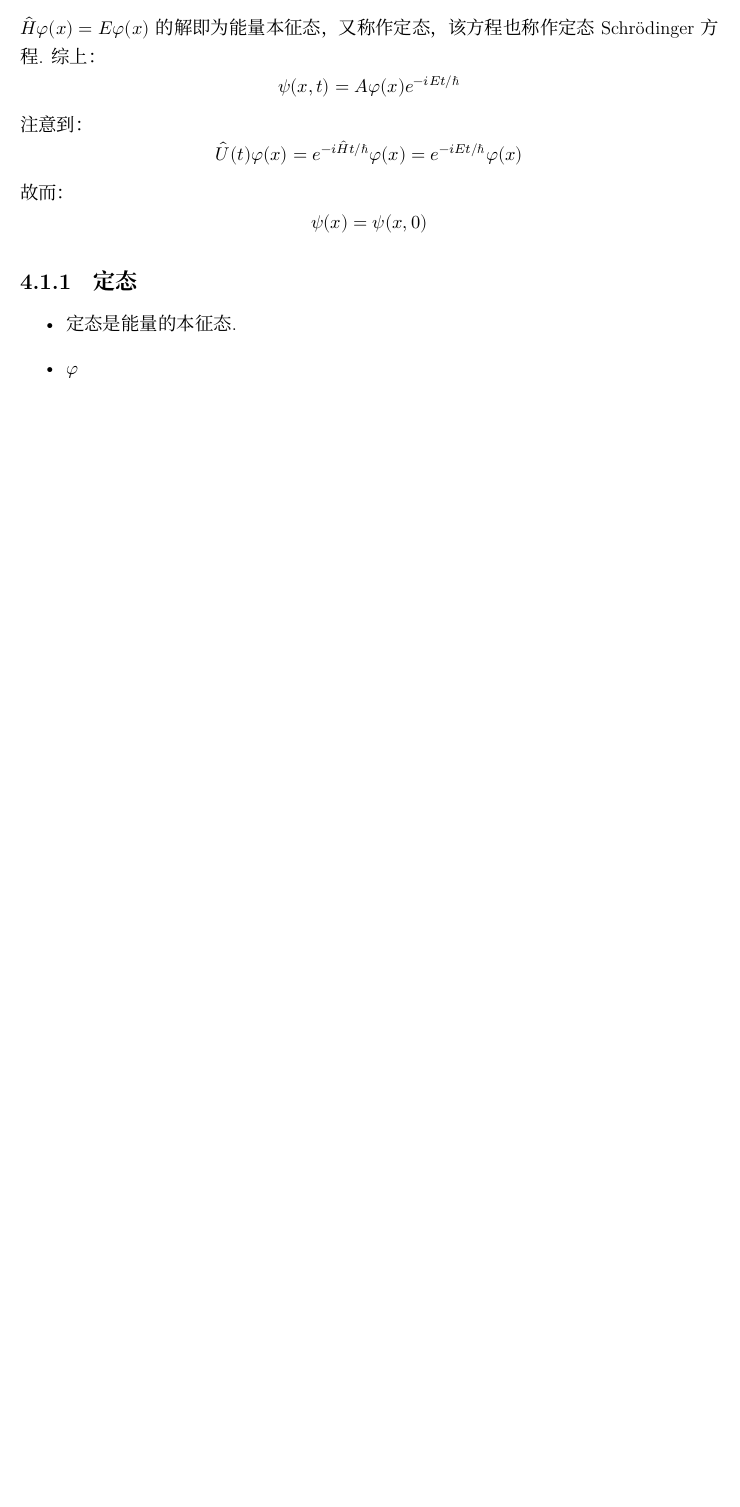
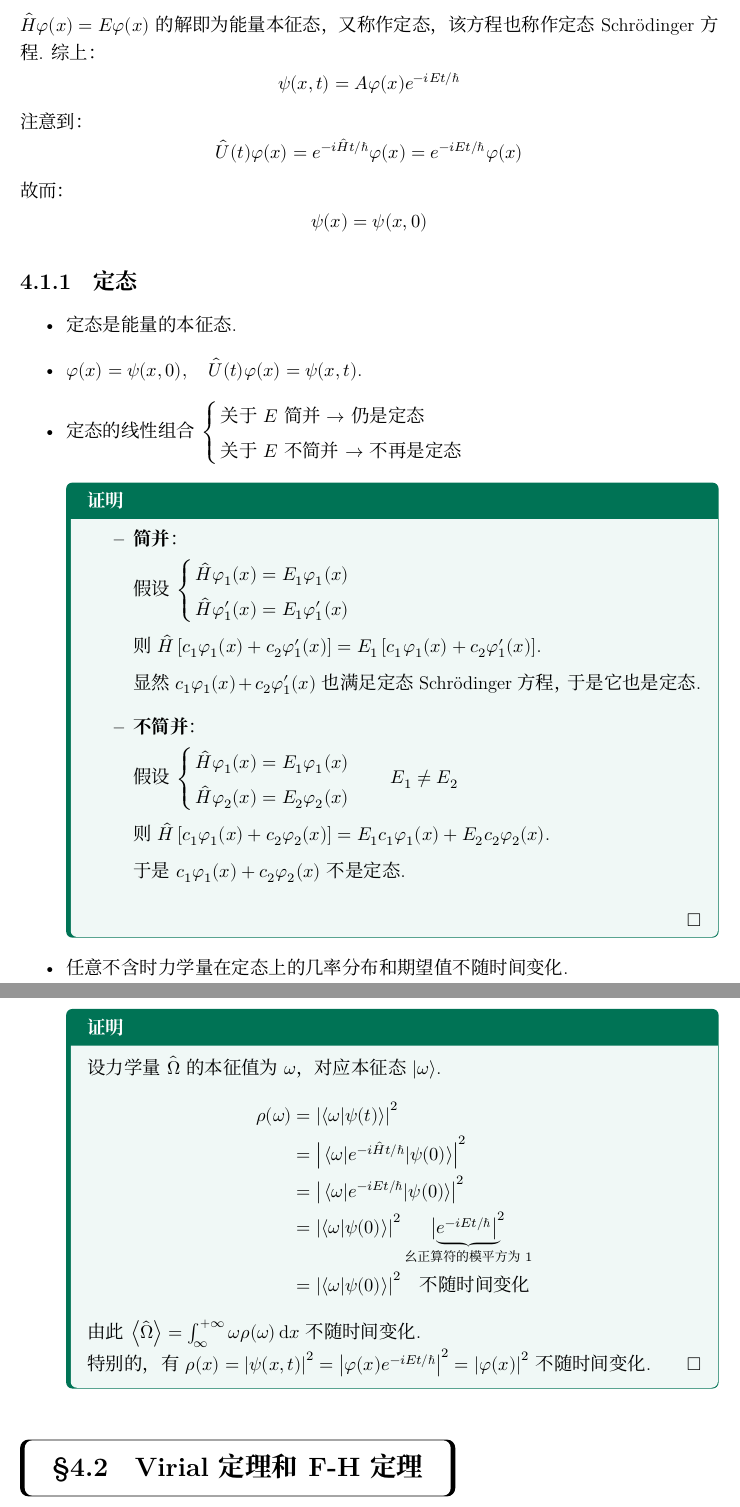
Before and after one commit to Muelsyse700/Quantum-Mechanics-Note, a LaTeX book (main-note.tex, which reads chapter/chapter4.tex): part of page 63 of 63 before the commit and two parts of pages 63 and 64 of 65 after it, the two joined at a grey line, cut so that both start at the same text, the shorter picture padded with empty space. Compiled offline with XeLaTeX; a missing font is replaced by an installed copy or a similar font.

Commit message:
更新至4.2.1Virial定理

```diff
--- a/chapter/chapter4.tex
+++ b/chapter/chapter4.tex
@@ -29,5 +29,52 @@ $\hat{H}\varphi(x) = E\varphi(x)$的解即为能量本征态，又称作定态
 \subsection{定态}
 \begin{itemize}
     \item 定态是能量的本征态.
-    \item $\varphi$
+    \item $\varphi(x) = \psi(x,0), \quad \hat{U}(t)\varphi(x)=\psi(x,t)$.
+    \item 定态的线性组合$\begin{cases}
+        \text{关于$E$简并$\rightarrow$仍是定态} \\
+        \text{关于$E$不简并$\rightarrow$不再是定态}
+    \end{cases}$
+
+    \begin{proof}
+    \begin{itemize}
+        \item \textbf{简并}：
+
+        假设$\begin{cases}
+            \hat{H}\varphi_1(x)=E_1 \varphi_1(x) \\
+            \hat{H}\varphi'_1(x)=E_1 \varphi'_1(x)
+        \end{cases}$
+
+        则$\hat{H}\left[c_1\varphi_1(x) + c_2\varphi'_1(x)\right]=E_1\left[c_1\varphi_1(x) + c_2\varphi'_1(x)\right]$.
+
+        显然$c_1\varphi_1(x) + c_2\varphi'_1(x)$也满足定态 Schrödinger 方程，于是它也是定态.
+
+        \item \textbf{不简并}：
+
+        假设$\begin{cases}
+            \hat{H}\varphi_1(x)=E_1 \varphi_1(x) \\
+            \hat{H}\varphi_2(x)=E_2 \varphi_2(x)
+        \end{cases}\quad E_1 \neq E_2$
+
+        则$\hat{H}\left[c_1\varphi_1(x) + c_2\varphi_2(x)\right]=E_1 c_1 \varphi_1(x) + E_2 c_2 \varphi_2(x)$.
+
+        于是$c_1\varphi_1(x) + c_2\varphi_2(x)$不是定态.
+    \end{itemize}
+    \end{proof}
+
+    \item 任意不含时力学量在定态上的几率分布和期望值不随时间变化.
+    \begin{proof}
+        设力学量 $\hat{\Omega}$ 的本征值为 $\omega$，对应本征态 $\ket{\omega}$.
+        \begin{align*}
+            \rho(\omega) &= \abs{\braket{\omega}{\psi(t)}}^2 \\
+            &= \abs{\mel{\omega}{e^{-i\hat{H}t/\hbar}}{\psi(0)}}^2 \\
+            &= \abs{\mel{\omega}{e^{-iEt/\hbar}}{\psi(0)}}^2 \\
+            &= \abs{\braket{\omega}{\psi(0)}}^2 \underbrace{\abs{e^{-iEt/\hbar}}^2}_{\text{幺正算符的模平方为$1$}} \\
+            &= \abs{\braket{\omega}{\psi(0)}}^2 \quad \text{不随时间变化}
+        \end{align*}
+        由此$\ev{\hat{\Omega}}=\int^{+\infty}_{\infty}\omega\rho(\omega)\dd{x}$不随时间变化.
+
+        特别的，有$\rho(x)=\abs{\psi(x,t)}^2=\abs{\varphi(x) e^{-iEt/\hbar}}^2 = \abs{\varphi(x)}^2$不随时间变化.
+    \end{proof}
 \end{itemize}
+
+\section{Virial定理和F-H定理}
```
Also changed, not shown: chapter/chapter4.tex (18 more changed lines).
